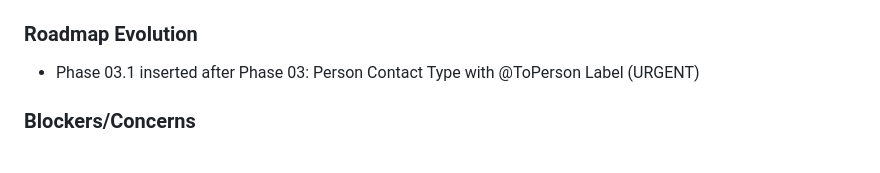
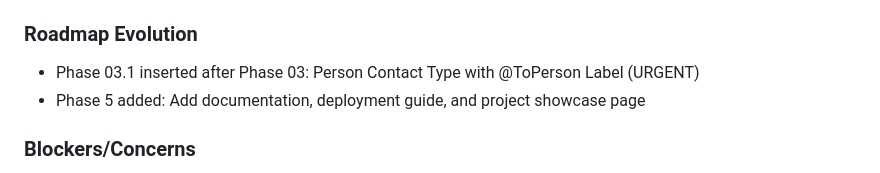
Before and after one commit to HelloThisIsFlo/mailroom, a Markdown page: .planning/STATE.md, the part around the change. Rendered like a GitHub page.

Commit message:
docs(state): record phase 5 context session

```diff
--- a/.planning/STATE.md
+++ b/.planning/STATE.md
@@ -113,6 +113,7 @@ Recent decisions affecting current work:
 ### Roadmap Evolution
 
 - Phase 03.1 inserted after Phase 03: Person Contact Type with @ToPerson Label (URGENT)
+- Phase 5 added: Add documentation, deployment guide, and project showcase page
 
 ### Blockers/Concerns
 
```
